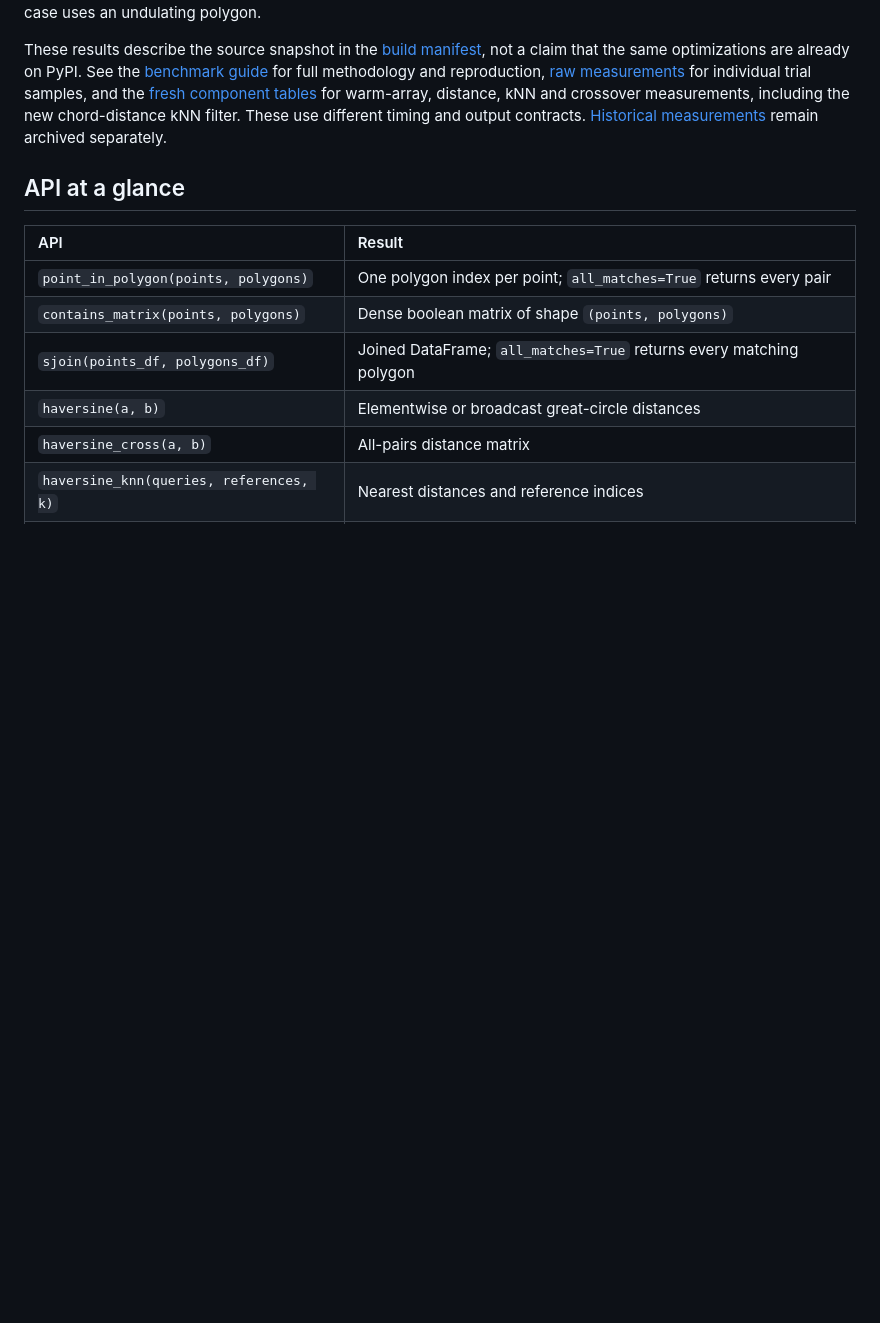
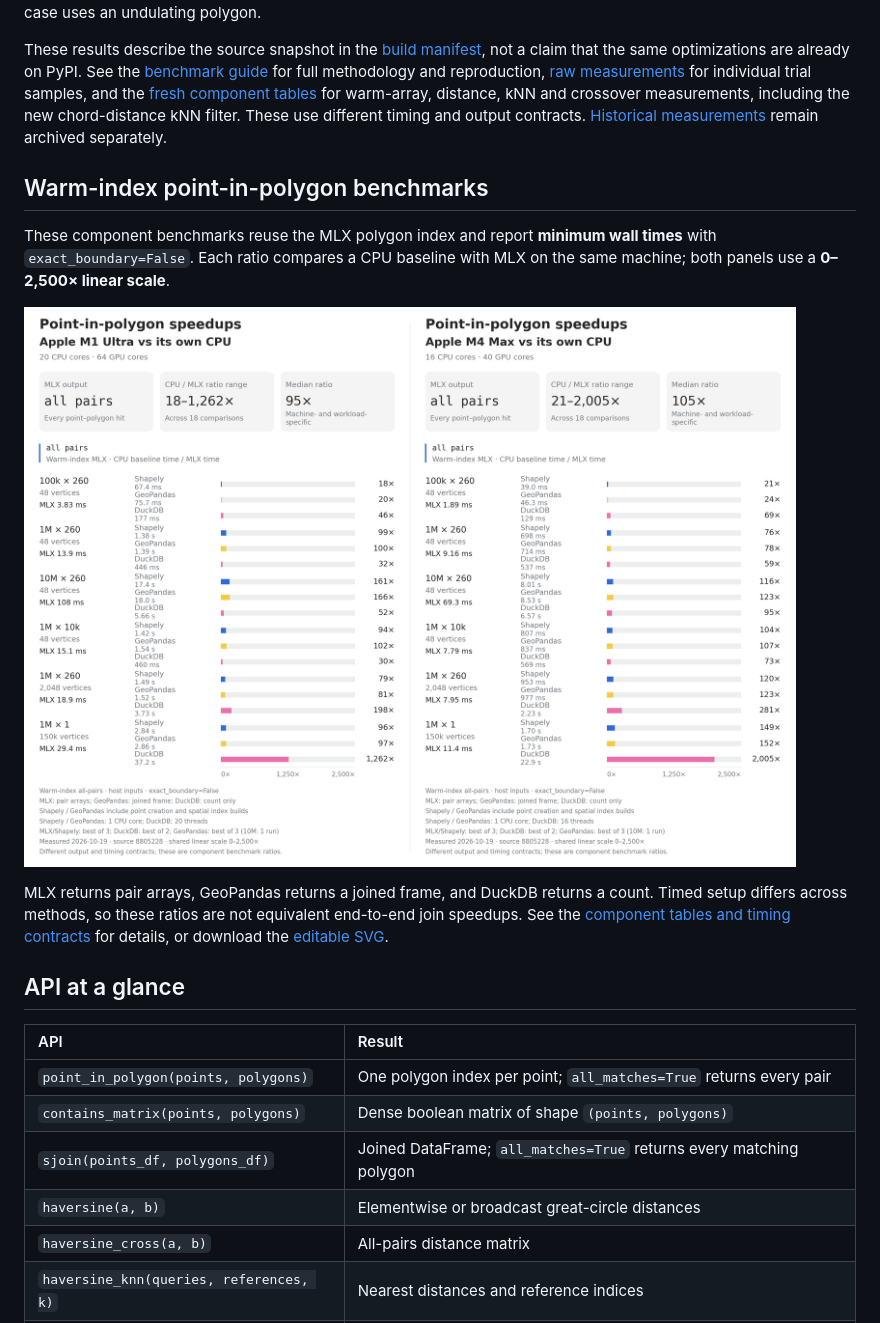
Before and after one commit to tabulai/mlx-geospatial, a Markdown page: README.md, the part around the change. Rendered like a GitHub page; pictures changed too: bench/results/2026-10-19-opus-speedups/pip-m1-m4-side-by-side.png (added); blank space fills up the shorter version.

Commit message:
Add side-by-side M1 Ultra and M4 Max chart to README

```diff
--- a/README.md
+++ b/README.md
@@ -156,6 +156,19 @@ for warm-array, distance, kNN and crossover measurements, including the new
 chord-distance kNN filter. These use different timing and output contracts.
 [Historical measurements](bench/HISTORICAL.md) remain archived separately.
 
+## Warm-index point-in-polygon benchmarks
+
+These component benchmarks reuse the MLX polygon index and report **minimum
+wall times** with `exact_boundary=False`. Each ratio compares a CPU baseline
+with MLX on the same machine; both panels use a **0–2,500× linear scale**.
+
+[![Warm-index point-in-polygon component comparisons on M1 Ultra and M4 Max, using the same ratio scale](bench/results/2026-10-19-opus-speedups/pip-m1-m4-side-by-side.png)](bench/results/2026-10-19-opus-speedups/pip-m1-m4-side-by-side.png)
+
+MLX returns pair arrays, GeoPandas returns a joined frame, and DuckDB returns
+a count. Timed setup differs across methods, so these ratios are not equivalent
+end-to-end join speedups. See the [component tables and timing contracts](bench/results/2026-10-19-opus-speedups/COMPONENTS.md)
+for details, or download the [editable SVG](bench/results/2026-10-19-opus-speedups/pip-m1-m4-side-by-side.svg).
+
 ## API at a glance
 
 | API | Result |
```
Also changed, not shown: 1 other file.
